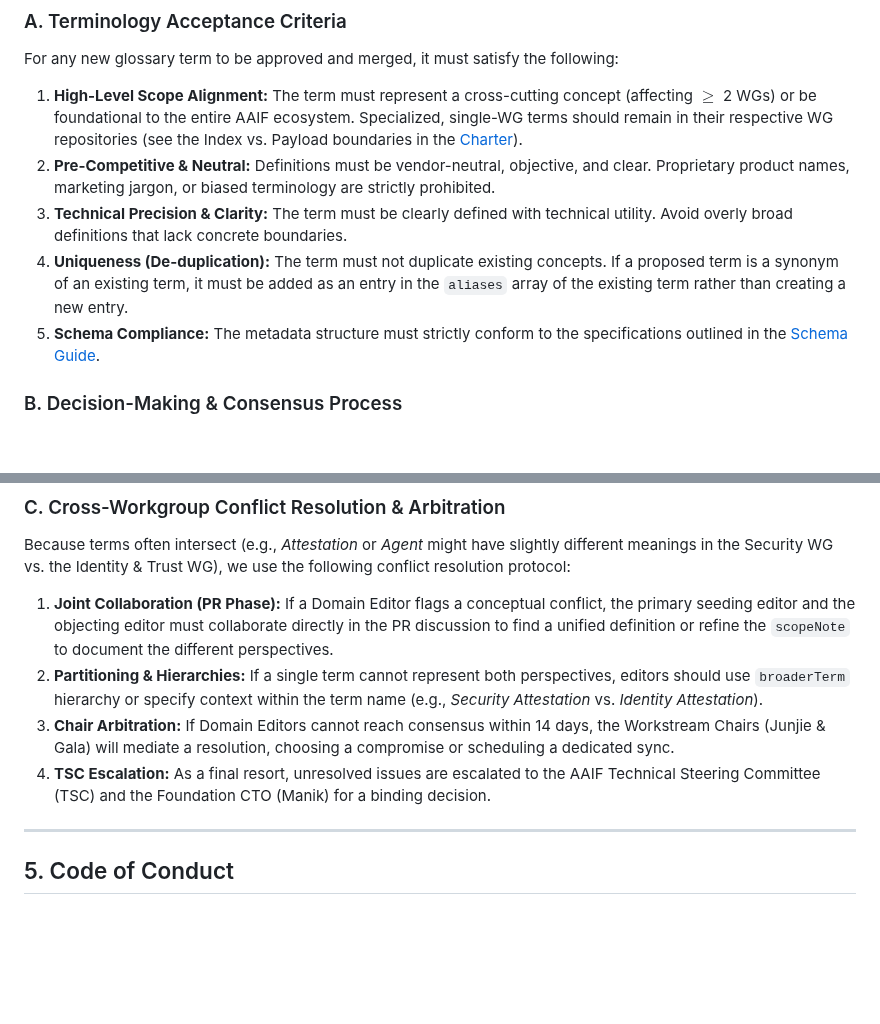
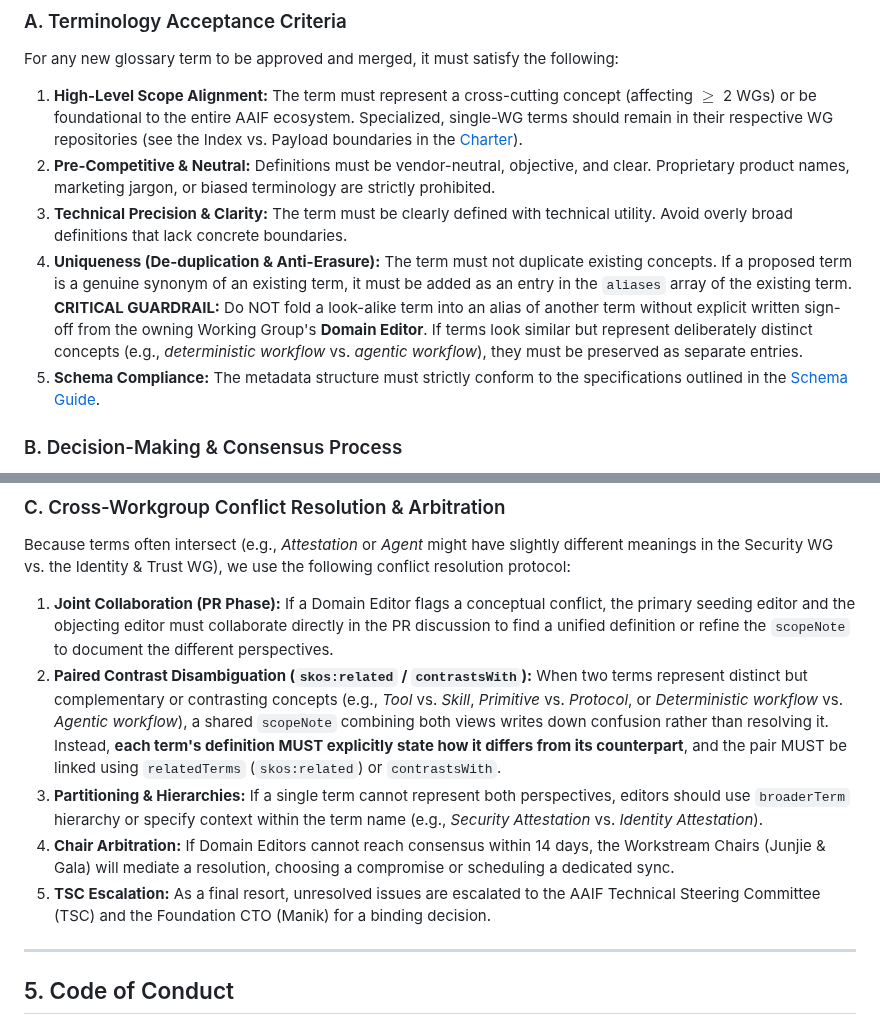
Before and after one commit to aaif/ws-taxonomy-landscape, a Markdown page: CONTRIBUTING.md, 2 parts joined by grey strips. Rendered like a GitHub page; blank space fills up the shorter version.

Commit message:
feat(taxonomy): resolve conceptual contrast pairs and enforce de-dup guardrails - Enforce explicit WG Domain Editor sign-off guardrail before aliasing terms in CONTRIBUTING.md. - Adopt 'relatedTerms' (skos:related) and 'contrastsWith' fields across charter, schema guides, and frontend card UI.

```diff
--- a/CONTRIBUTING.md
+++ b/CONTRIBUTING.md
@@ -54,7 +54,7 @@ For any new glossary term to be approved and merged, it must satisfy the followi
 1. **High-Level Scope Alignment:** The term must represent a cross-cutting concept (affecting $\ge$ 2 WGs) or be foundational to the entire AAIF ecosystem. Specialized, single-WG terms should remain in their respective WG repositories (see the Index vs. Payload boundaries in the [Charter](charter/charter.md)).
 2. **Pre-Competitive & Neutral:** Definitions must be vendor-neutral, objective, and clear. Proprietary product names, marketing jargon, or biased terminology are strictly prohibited.
 3. **Technical Precision & Clarity:** The term must be clearly defined with technical utility. Avoid overly broad definitions that lack concrete boundaries.
-4. **Uniqueness (De-duplication):** The term must not duplicate existing concepts. If a proposed term is a synonym of an existing term, it must be added as an entry in the `aliases` array of the existing term rather than creating a new entry.
+4. **Uniqueness (De-duplication & Anti-Erasure):** The term must not duplicate existing concepts. If a proposed term is a genuine synonym of an existing term, it must be added as an entry in the `aliases` array of the existing term. **CRITICAL GUARDRAIL:** Do NOT fold a look-alike term into an alias of another term without explicit written sign-off from the owning Working Group's **Domain Editor**. If terms look similar but represent deliberately distinct concepts (e.g., *deterministic workflow* vs. *agentic workflow*), they must be preserved as separate entries.
 5. **Schema Compliance:** The metadata structure must strictly conform to the specifications outlined in the [Schema Guide](docs/data-schemas.md).
 
 ### B. Decision-Making & Consensus Process
@@ -65,9 +65,10 @@ We prioritize rough consensus across the AAIF community:
 ### C. Cross-Workgroup Conflict Resolution & Arbitration
 Because terms often intersect (e.g., *Attestation* or *Agent* might have slightly different meanings in the Security WG vs. the Identity & Trust WG), we use the following conflict resolution protocol:
 1. **Joint Collaboration (PR Phase):** If a Domain Editor flags a conceptual conflict, the primary seeding editor and the objecting editor must collaborate directly in the PR discussion to find a unified definition or refine the `scopeNote` to document the different perspectives.
-2. **Partitioning & Hierarchies:** If a single term cannot represent both perspectives, editors should use `broaderTerm` hierarchy or specify context within the term name (e.g., *Security Attestation* vs. *Identity Attestation*).
-3. **Chair Arbitration:** If Domain Editors cannot reach consensus within 14 days, the Workstream Chairs (Junjie & Gala) will mediate a resolution, choosing a compromise or scheduling a dedicated sync.
-4. **TSC Escalation:** As a final resort, unresolved issues are escalated to the AAIF Technical Steering Committee (TSC) and the Foundation CTO (Manik) for a binding decision.
+2. **Paired Contrast Disambiguation (`skos:related` / `contrastsWith`):** When two terms represent distinct but complementary or contrasting concepts (e.g., *Tool* vs. *Skill*, *Primitive* vs. *Protocol*, or *Deterministic workflow* vs. *Agentic workflow*), a shared `scopeNote` combining both views writes down confusion rather than resolving it. Instead, **each term's definition MUST explicitly state how it differs from its counterpart**, and the pair MUST be linked using `relatedTerms` (`skos:related`) or `contrastsWith`.
+3. **Partitioning & Hierarchies:** If a single term cannot represent both perspectives, editors should use `broaderTerm` hierarchy or specify context within the term name (e.g., *Security Attestation* vs. *Identity Attestation*).
+4. **Chair Arbitration:** If Domain Editors cannot reach consensus within 14 days, the Workstream Chairs (Junjie & Gala) will mediate a resolution, choosing a compromise or scheduling a dedicated sync.
+5. **TSC Escalation:** As a final resort, unresolved issues are escalated to the AAIF Technical Steering Committee (TSC) and the Foundation CTO (Manik) for a binding decision.
 
 ---
 
```
Also changed, not shown: charter/charter.md (+1 -1 lines).
